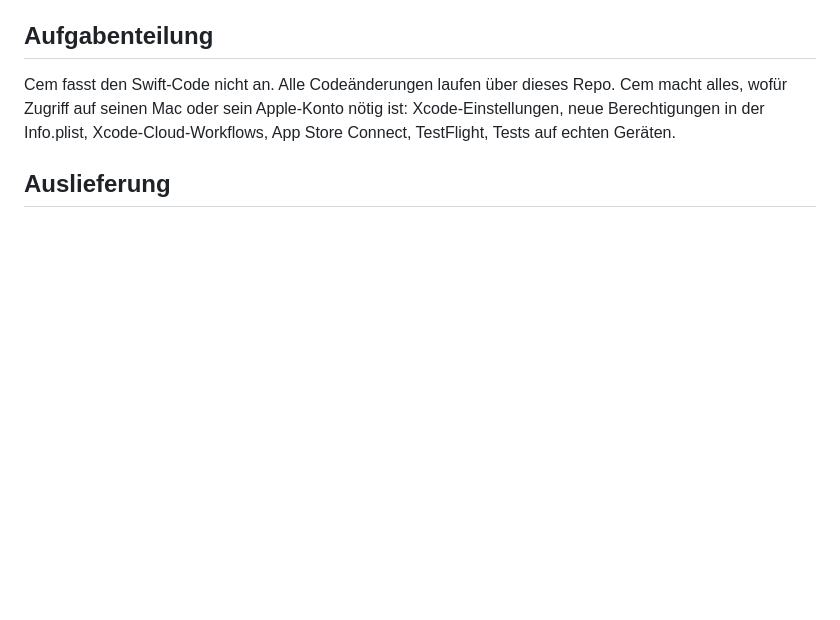
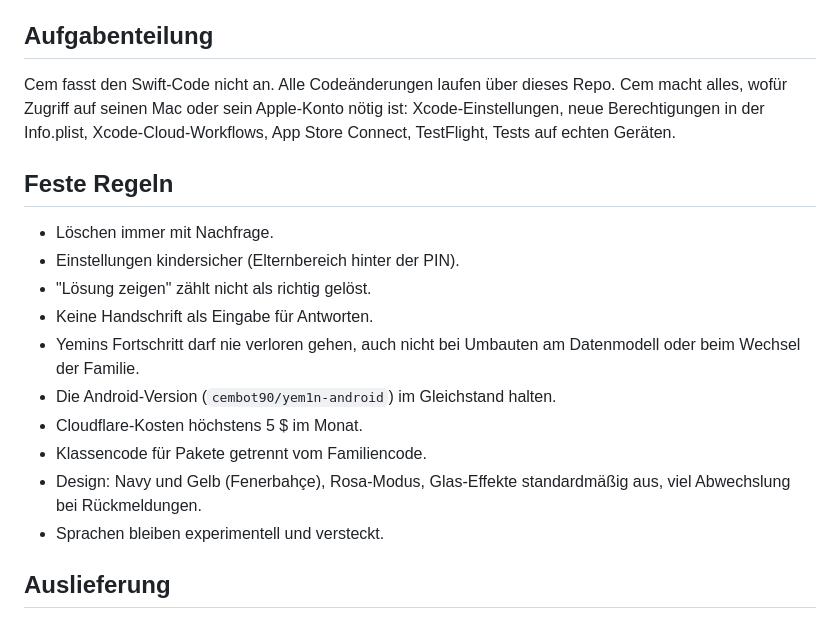
Before and after one commit to cembot90/YEM1N, a Markdown page: CLAUDE.md, the part around the change. Drawn GitHub-style; blank space fills up the shorter version.

Commit message:
Arbeitsregeln: Abschnitt Feste Regeln (Löschen, Kinderschutz, Fortschritt, Android, Kosten, Design)
Co-Authored-By: Claude Opus 5.5 <noreply@anthropic.com>
Claude-Session: https://claude.ai/code/session_01MxQWyByZEYFhCM2M1ZZLtF

```diff
--- a/CLAUDE.md
+++ b/CLAUDE.md
@@ -10,6 +10,19 @@ Cem fasst den Swift-Code nicht an. Alle Codeänderungen laufen über dieses Repo
 Cem macht alles, wofür Zugriff auf seinen Mac oder sein Apple-Konto nötig ist:
 Xcode-Einstellungen, neue Berechtigungen in der Info.plist, Xcode-Cloud-Workflows,
 App Store Connect, TestFlight, Tests auf echten Geräten.
+
+## Feste Regeln
+
+- Löschen immer mit Nachfrage.
+- Einstellungen kindersicher (Elternbereich hinter der PIN).
+- "Lösung zeigen" zählt nicht als richtig gelöst.
+- Keine Handschrift als Eingabe für Antworten.
+- Yemins Fortschritt darf nie verloren gehen, auch nicht bei Umbauten am Datenmodell oder beim Wechsel der Familie.
+- Die Android-Version (`cembot90/yem1n-android`) im Gleichstand halten.
+- Cloudflare-Kosten höchstens 5 $ im Monat.
+- Klassencode für Pakete getrennt vom Familiencode.
+- Design: Navy und Gelb (Fenerbahçe), Rosa-Modus, Glas-Effekte standardmäßig aus, viel Abwechslung bei Rückmeldungen.
+- Sprachen bleiben experimentell und versteckt.
 
 ## Auslieferung
 
```
